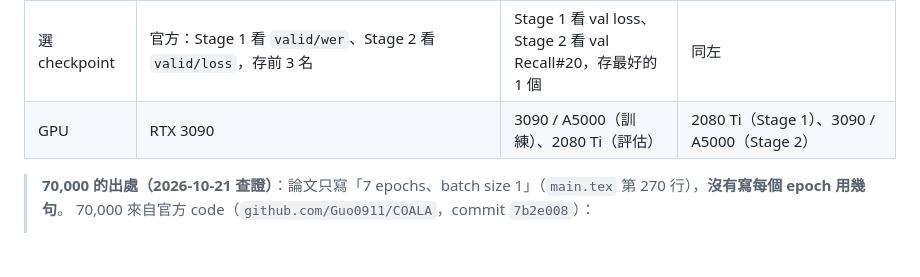
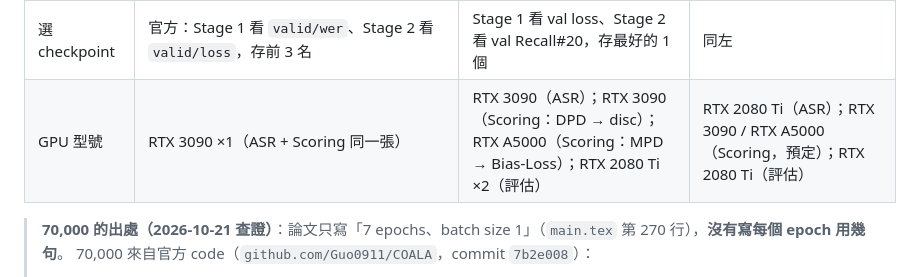
Before and after one commit to acheeeee/COALA_reproduce, a Markdown page: RESULTS.md, the part around the change. Rendered like a GitHub page; blank space fills up the shorter version.

Commit message:
RESULTS.md: list GPU models per stage
Co-Authored-By: Claude Opus 5.5 <noreply@anthropic.com>

```diff
--- a/RESULTS.md
+++ b/RESULTS.md
@@ -24,7 +24,7 @@
 | Stage 1 CTC 權重 | 論文 0.3（第 268 行）；**官方 `stage_1.sh` 用 `--ctc-weight 0.5`** | 0.3（照論文） | 0.3 |
 | early stopping | 論文未寫；官方：看 `valid/loss`、patience **10**、min_delta 0（`train_ASR.py` 第 142–147 行、`train_Bias.py` 第 143–148 行）→ Stage 1 共 10 epochs、Stage 2 共 7 epochs，**實際上不會觸發** | `--early-stop-patience 10`（同官方） | 同左 |
 | 選 checkpoint | 官方：Stage 1 看 `valid/wer`、Stage 2 看 `valid/loss`，存前 3 名 | Stage 1 看 val loss、Stage 2 看 val Recall#20，存最好的 1 個 | 同左 |
-| GPU | RTX 3090 | 3090 / A5000（訓練）、2080 Ti（評估） | 2080 Ti（Stage 1）、3090 / A5000（Stage 2） |
+| GPU 型號 | RTX 3090 ×1（ASR + Scoring 同一張） | RTX 3090（ASR）；RTX 3090（Scoring：DPD → disc）；RTX A5000（Scoring：MPD → Bias-Loss）；RTX 2080 Ti ×2（評估） | RTX 2080 Ti（ASR）；RTX 3090 / RTX A5000（Scoring，預定）；RTX 2080 Ti（評估） |
 
 > **70,000 的出處（2026-10-21 查證）**：論文只寫「7 epochs、batch size 1」（`main.tex` 第 270 行），**沒有寫每個 epoch 用幾句**。
 > 70,000 來自官方 code（`github.com/Guo0911/COALA`，commit `7b2e008`）：
```
